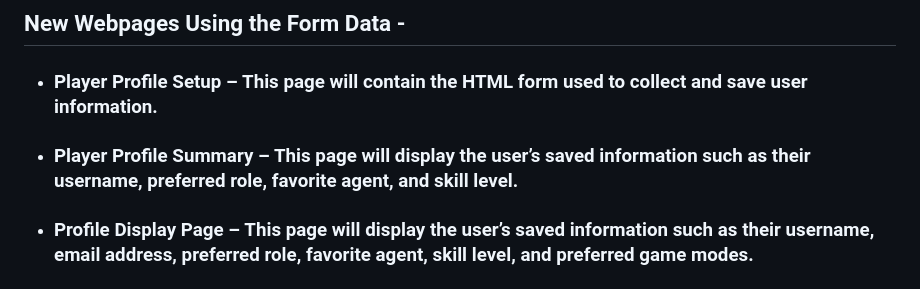
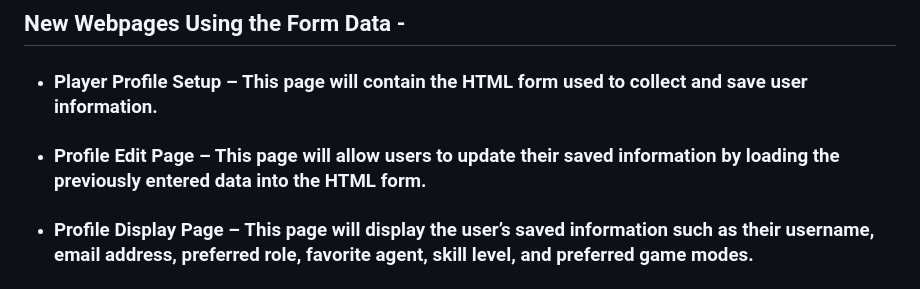
Before and after one commit to nikkodizon/WDProjLithiumDIZONVIBAL, a Markdown page: Proposal/README.md, the part around the change. GitHub-like rendering.

```diff
--- a/Proposal/README.md
+++ b/Proposal/README.md
@@ -54,7 +54,7 @@
 
 ## **New Webpages Using the Form Data -**
 - ### **Player Profile Setup** – This page will contain the HTML form used to collect and save user information.
-- ### **Player Profile Summary** – This page will display the user’s saved information such as their username, preferred role, favorite agent, and skill level.
+- ### **Profile Edit Page** – This page will allow users to update their saved information by loading the previously entered data into the HTML form.
 - ### **Profile Display Page** – This page will display the user’s saved information such as their username, email address, preferred role, favorite agent, skill level, and preferred game modes.
 
 ## **Wireframes for the New Webpages** -
```
